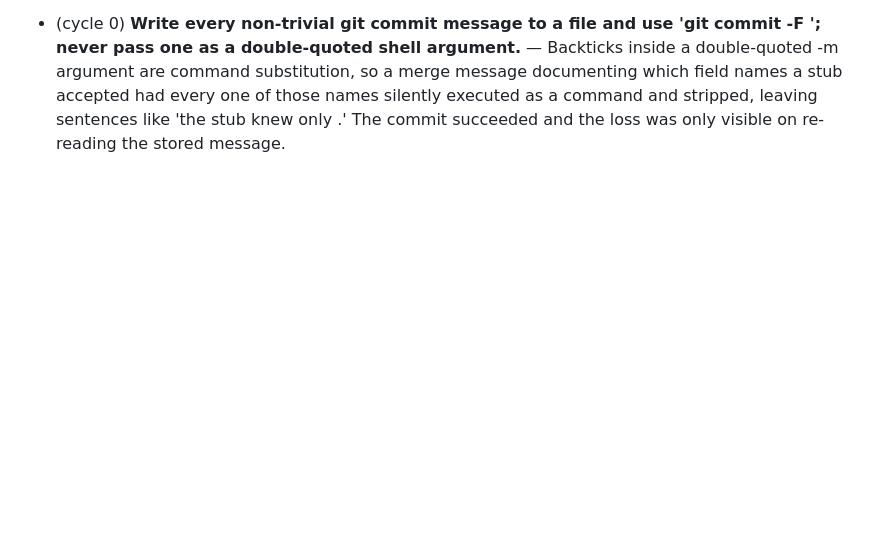
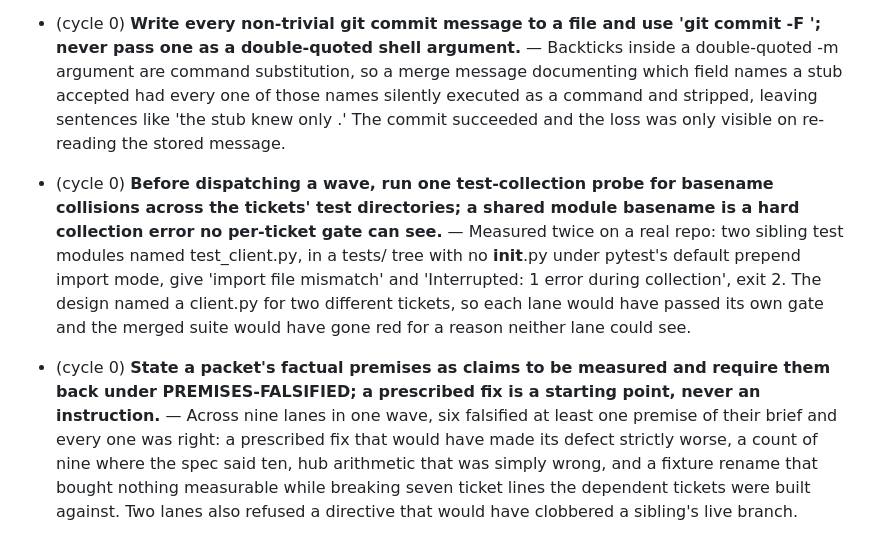
Before and after one commit to HankH18/arrivalengine, a Markdown page: .swarm-loop/learnings.md, the part around the change. GitHub-like rendering; blank space fills up the shorter version.

Commit message:
chore: session learnings before restart

```diff
--- a/.swarm-loop/learnings.md
+++ b/.swarm-loop/learnings.md
@@ -117,3 +117,20 @@ anything under the project's `tests/` is forbidden, because it looks helpful.
   field names a stub accepted had every one of those names silently executed as a command and
   stripped, leaving sentences like 'the stub knew only .' The commit succeeded and the loss
   was only visible on re-reading the stored message.
+
+- (cycle 0) **Before dispatching a wave, run one test-collection probe for basename collisions
+  across the tickets' test directories; a shared module basename is a hard collection error no
+  per-ticket gate can see.** — Measured twice on a real repo: two sibling test modules named
+  test_client.py, in a tests/ tree with no __init__.py under pytest's default prepend import
+  mode, give 'import file mismatch' and 'Interrupted: 1 error during collection', exit 2. The
+  design named a client.py for two different tickets, so each lane would have passed its own
+  gate and the merged suite would have gone red for a reason neither lane could see.
+
+- (cycle 0) **State a packet's factual premises as claims to be measured and require them back
+  under PREMISES-FALSIFIED; a prescribed fix is a starting point, never an instruction.** —
+  Across nine lanes in one wave, six falsified at least one premise of their brief and every
+  one was right: a prescribed fix that would have made its defect strictly worse, a count of
+  nine where the spec said ten, hub arithmetic that was simply wrong, and a fixture rename
+  that bought nothing measurable while breaking seven ticket lines the dependent tickets were
+  built against. Two lanes also refused a directive that would have clobbered a sibling's live
+  branch.
```
